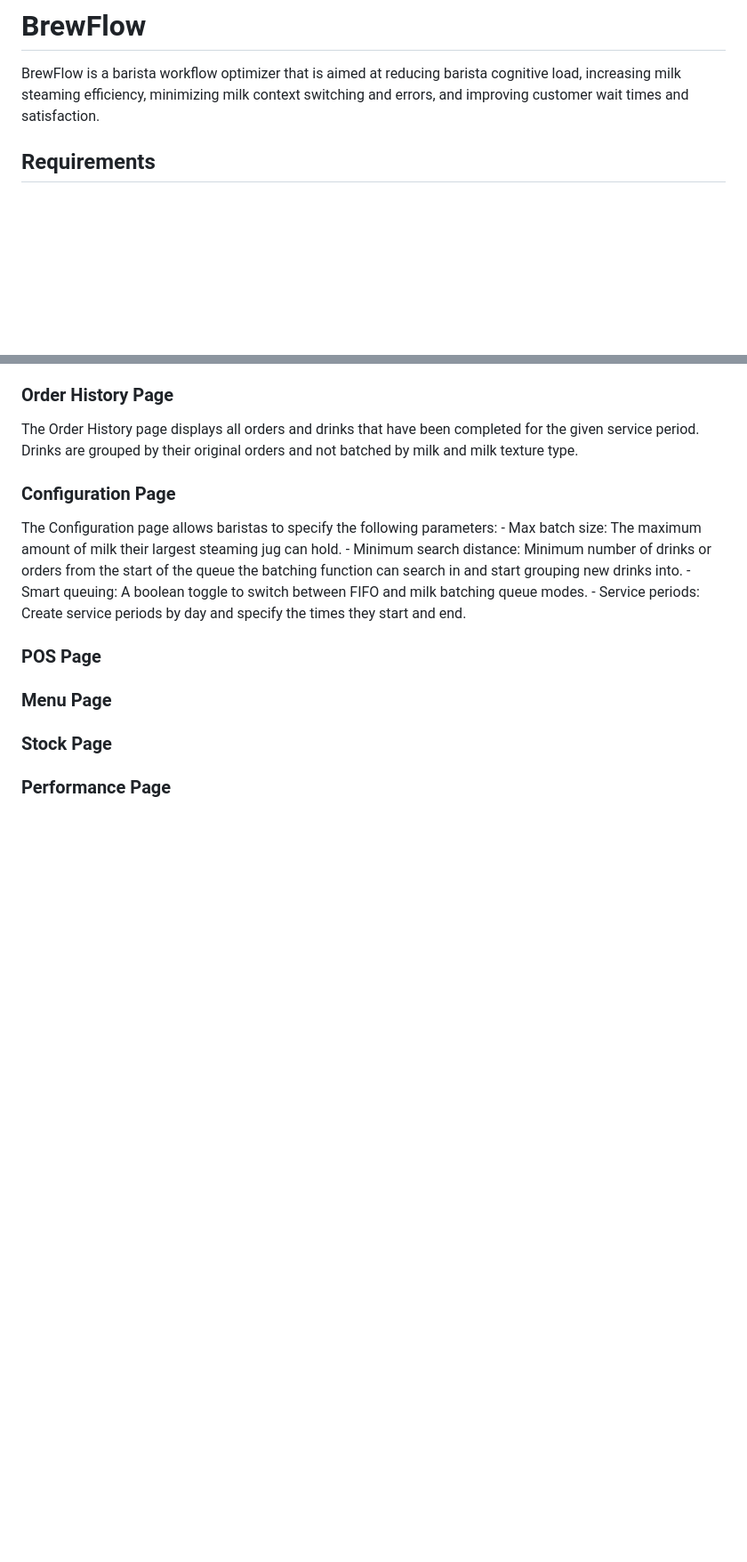
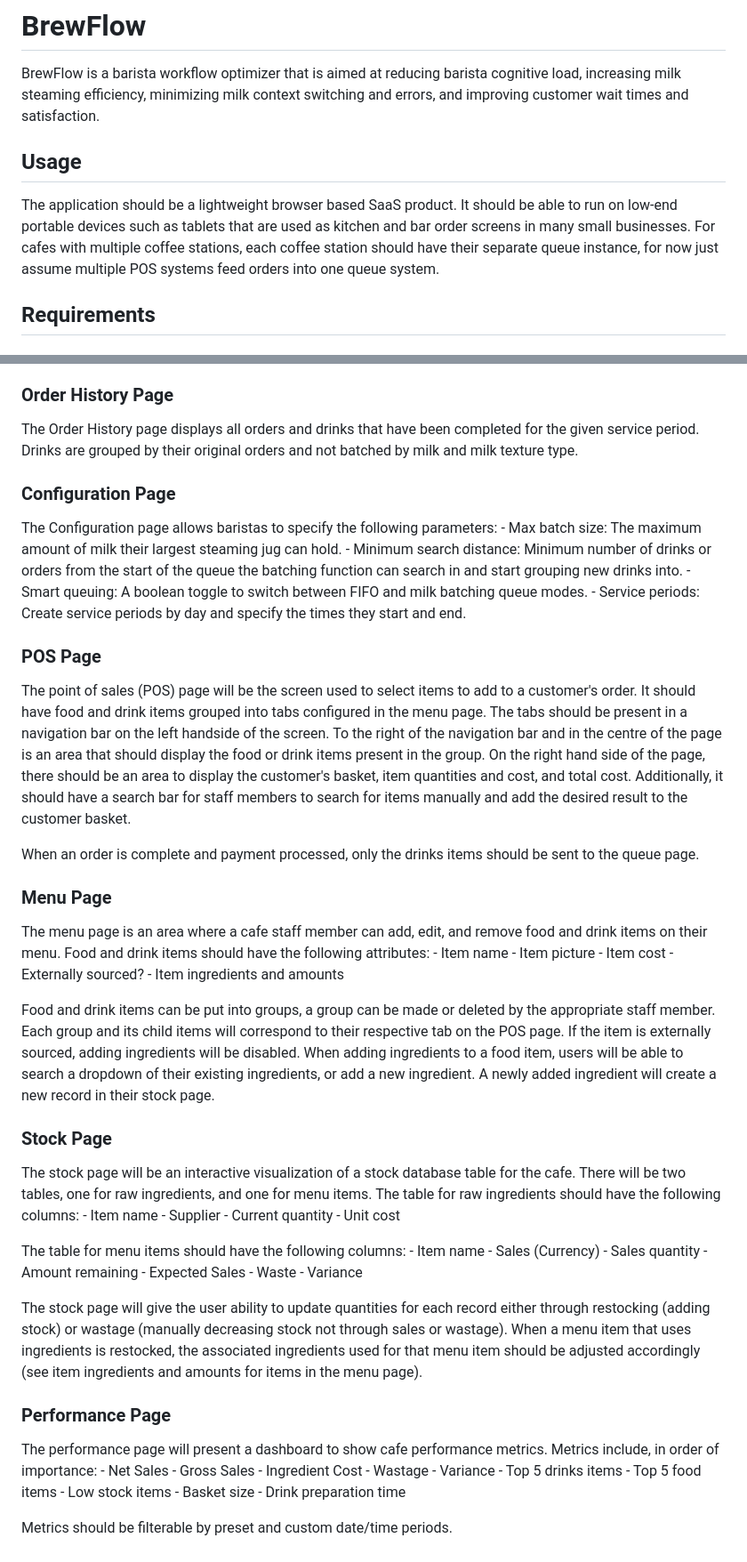
Before and after one commit to Wing-kin-chan/BrewFlow, a Markdown page: docs/product.md, 2 parts joined by grey strips. Shown at 89% size. Rendered like a GitHub page; blank space fills up the shorter version.

Commit message:
Update product specifications

```diff
--- a/docs/product.md
+++ b/docs/product.md
@@ -1,5 +1,8 @@
 # BrewFlow
 BrewFlow is a barista workflow optimizer that is aimed at reducing barista cognitive load, increasing milk steaming efficiency, minimizing milk context switching and errors, and improving customer wait times and satisfaction.
+
+## Usage
+The application should be a lightweight browser based SaaS product. It should be able to run on low-end portable devices such as tablets that are used as kitchen and bar order screens in many small businesses. For cafes with multiple coffee stations, each coffee station should have their separate queue instance, for now just assume multiple POS systems feed orders into one queue system.
 
 ## Requirements
 ### Drink Class
@@ -89,9 +92,49 @@ The Configuration page allows baristas to specify the following parameters:
     - Service periods: Create service periods by day and specify the times they start and end.
 
 ### POS Page
+The point of sales (POS) page will be the screen used to select items to add to a customer's order. It should have food and drink items grouped into tabs configured in the menu page. The tabs should be present in a navigation bar on the left handside of the screen. To the right of the navigation bar and in the centre of the page is an area that should display the food or drink items present in the group. On the right hand side of the page, there should be an area to display the customer's basket, item quantities and cost, and total cost. Additionally, it should have a search bar for staff members to search for items manually and add the desired result to the customer basket.
+
+When an order is complete and payment processed, only the drinks items should be sent to the queue page.
 
 ### Menu Page
+The menu page is an area where a cafe staff member can add, edit, and remove food and drink items on their menu. Food and drink items should have the following attributes:
+    - Item name
+    - Item picture
+    - Item cost
+    - Externally sourced?
+    - Item ingredients and amounts
+
+Food and drink items can be put into groups, a group can be made or deleted by the appropriate staff member. Each group and its child items will correspond to their respective tab on the POS page. If the item is externally sourced, adding ingredients will be disabled. When adding ingredients to a food item, users will be able to search a dropdown of their existing ingredients, or add a new ingredient. A newly added ingredient will create a new record in their stock page.
 
 ### Stock Page
+The stock page will be an interactive visualization of a stock database table for the cafe. There will be two tables, one for raw ingredients, and one for menu items. The table for raw ingredients should have the following columns:
+    - Item name
+    - Supplier
+    - Current quantity
+    - Unit cost
+
+The table for menu items should have the following columns:
+    - Item name
+    - Sales (Currency)
+    - Sales quantity
+    - Amount remaining
+    - Expected Sales
+    - Waste
+    - Variance
+
+The stock page will give the user ability to update quantities for each record either through restocking (adding stock) or wastage (manually decreasing stock not through sales or wastage). When a menu item that uses ingredients is restocked, the associated ingredients used for that menu item should be adjusted accordingly (see item ingredients and amounts for items in the menu page).
 
 ### Performance Page
+The performance page will present a dashboard to show cafe performance metrics. Metrics include, in order of importance:
+    - Net Sales
+    - Gross Sales
+    - Ingredient Cost
+    - Wastage
+    - Variance
+    - Top 5 drinks items
+    - Top 5 food items
+    - Low stock items
+    - Basket size
+    - Drink preparation time
+
+Metrics should be filterable by preset and custom date/time periods.
```
